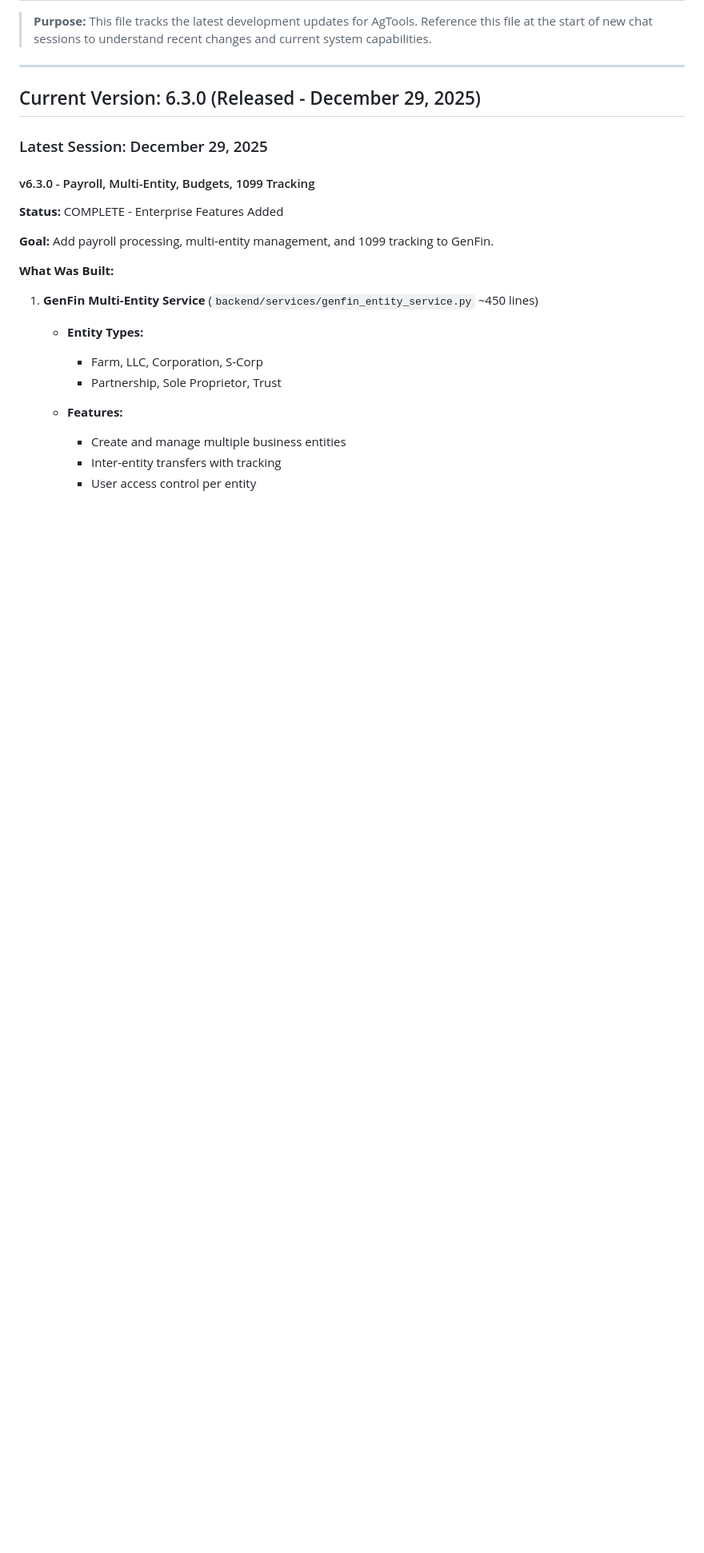
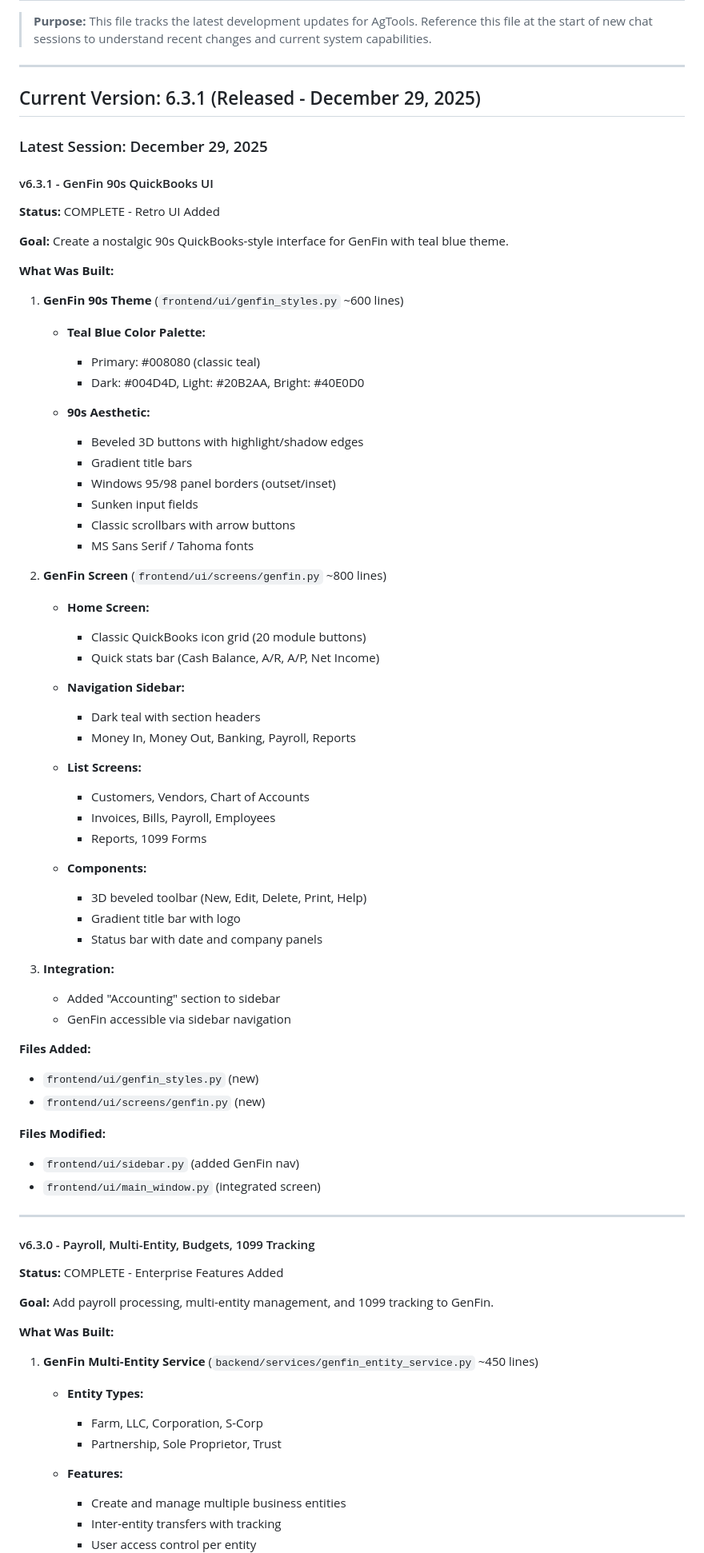
Before and after one commit to wbp318/agtools, a Markdown page: CHANGELOG.md, the part around the change. Shown at 80% size. GitHub-like rendering; blank space fills up the shorter version.

Commit message:
Update CHANGELOG for v6.3.1 - GenFin 90s QuickBooks UI
Added documentation for the new retro-style GenFin interface:
- Teal blue color palette (#008080)
- Beveled 3D buttons and gradient title bars
- Classic QuickBooks icon grid home screen
- Windows 95/98 aesthetic throughout

🤖 Generated with [Claude Code](https://claude.com/claude-code)

Co-Authored-By: Claude <noreply@anthropic.com>

```diff
--- a/CHANGELOG.md
+++ b/CHANGELOG.md
@@ -4,9 +4,65 @@
 
 ---
 
-## Current Version: 6.3.0 (Released - December 29, 2025)
+## Current Version: 6.3.1 (Released - December 29, 2025)
 
 ### Latest Session: December 29, 2025
+
+#### v6.3.1 - GenFin 90s QuickBooks UI
+
+**Status:** COMPLETE - Retro UI Added
+
+**Goal:** Create a nostalgic 90s QuickBooks-style interface for GenFin with teal blue theme.
+
+**What Was Built:**
+
+1. **GenFin 90s Theme** (`frontend/ui/genfin_styles.py` ~600 lines)
+
+   - **Teal Blue Color Palette:**
+     - Primary: #008080 (classic teal)
+     - Dark: #004D4D, Light: #20B2AA, Bright: #40E0D0
+
+   - **90s Aesthetic:**
+     - Beveled 3D buttons with highlight/shadow edges
+     - Gradient title bars
+     - Windows 95/98 panel borders (outset/inset)
+     - Sunken input fields
+     - Classic scrollbars with arrow buttons
+     - MS Sans Serif / Tahoma fonts
+
+2. **GenFin Screen** (`frontend/ui/screens/genfin.py` ~800 lines)
+
+   - **Home Screen:**
+     - Classic QuickBooks icon grid (20 module buttons)
+     - Quick stats bar (Cash Balance, A/R, A/P, Net Income)
+
+   - **Navigation Sidebar:**
+     - Dark teal with section headers
+     - Money In, Money Out, Banking, Payroll, Reports
+
+   - **List Screens:**
+     - Customers, Vendors, Chart of Accounts
+     - Invoices, Bills, Payroll, Employees
+     - Reports, 1099 Forms
+
+   - **Components:**
+     - 3D beveled toolbar (New, Edit, Delete, Print, Help)
+     - Gradient title bar with logo
+     - Status bar with date and company panels
+
+3. **Integration:**
+   - Added "Accounting" section to sidebar
+   - GenFin accessible via sidebar navigation
+
+**Files Added:**
+- `frontend/ui/genfin_styles.py` (new)
+- `frontend/ui/screens/genfin.py` (new)
+
+**Files Modified:**
+- `frontend/ui/sidebar.py` (added GenFin nav)
+- `frontend/ui/main_window.py` (integrated screen)
+
+---
 
 #### v6.3.0 - Payroll, Multi-Entity, Budgets, 1099 Tracking
 
```
